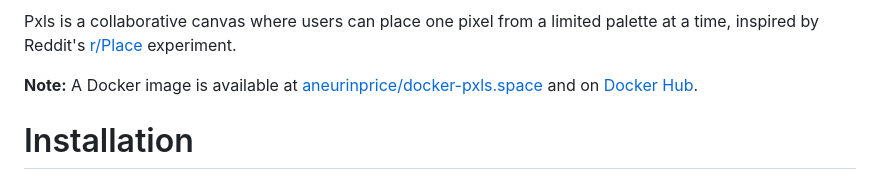
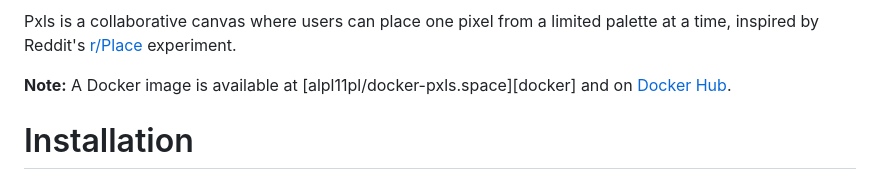
Before and after one commit to beatterr/Pixel-Master, a Markdown page: README.md, the part around the change printed below. GitHub-like rendering.

```diff
--- a/README.md
+++ b/README.md
@@ -12,7 +12,7 @@
 
 Pxls is a collaborative canvas where users can place one pixel from a limited palette at a time, inspired by Reddit's [r/Place][place] experiment.
 
-**Note:** A Docker image is available at [aneurinprice/docker-pxls.space][docker] and on [Docker Hub][dockerhub].
+**Note:** A Docker image is available at [alpl11pl/docker-pxls.space][docker] and on [Docker Hub][dockerhub].
 
 # Installation
 
```
Also changed, not shown: other parts of README.md (+0 -1 lines).
